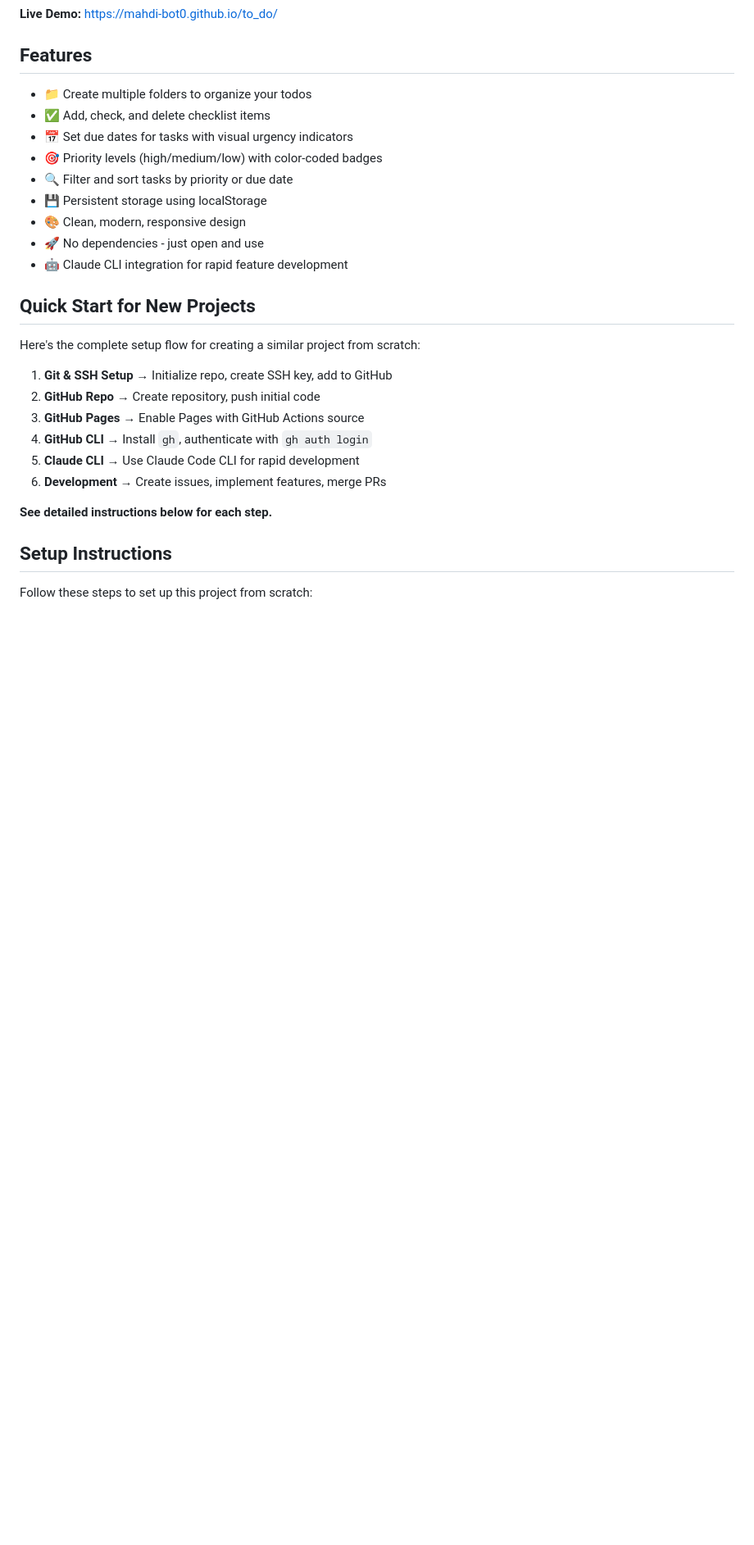
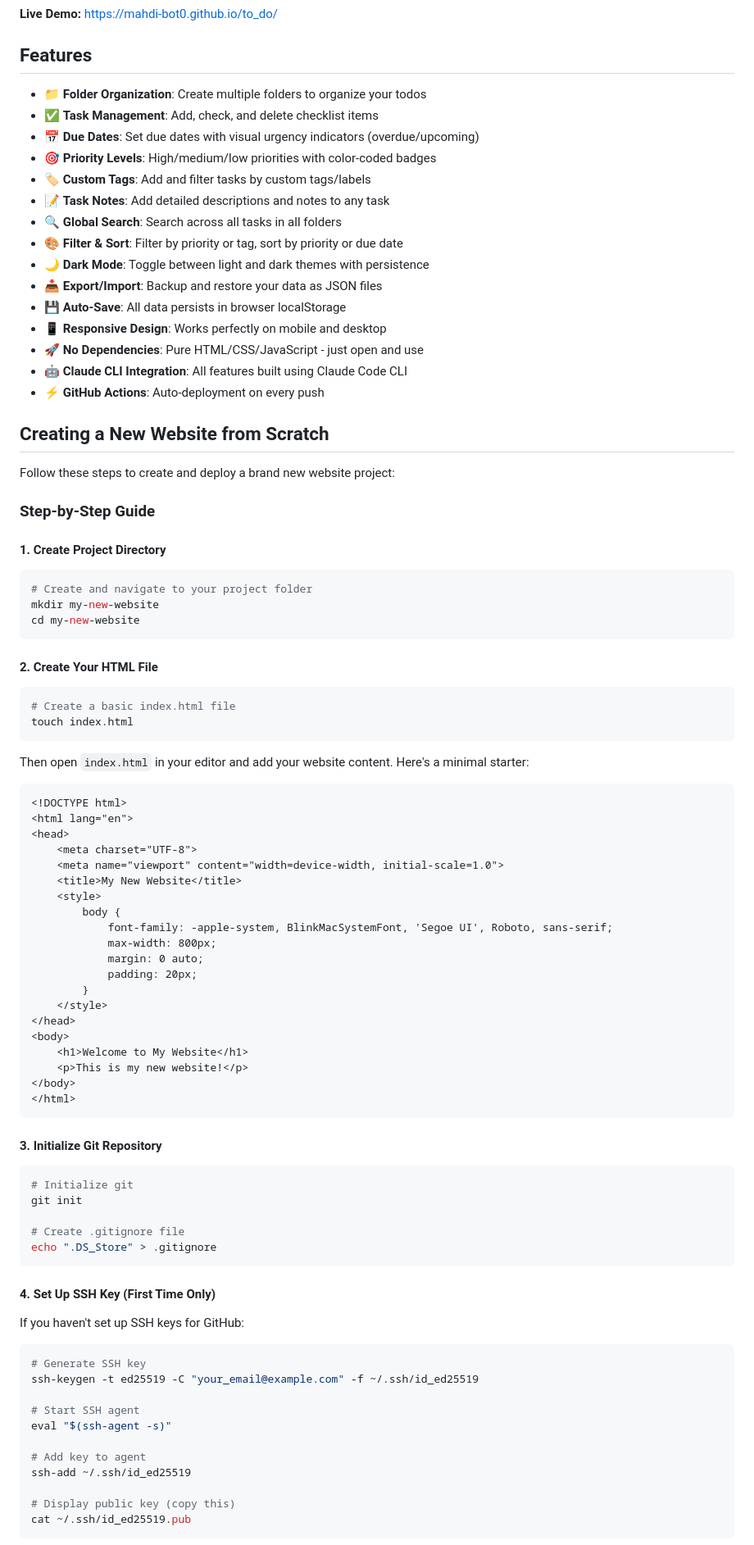
Before and after one commit to mahdi-bot0/to_do, a Markdown page: README.md, the part around one of its changes. Shown at 82% size. Rendered like a GitHub page; blank space fills up the shorter version.

````diff
--- a/README.md
+++ b/README.md
@@ -6,29 +6,89 @@ A user-friendly todo list application with folder organization, checklist functi
 
 ## Features
 
-- 📁 Create multiple folders to organize your todos
-- ✅ Add, check, and delete checklist items
-- 📅 Set due dates for tasks with visual urgency indicators
-- 🎯 Priority levels (high/medium/low) with color-coded badges
-- 🔍 Filter and sort tasks by priority or due date
-- 💾 Persistent storage using localStorage
-- 🎨 Clean, modern, responsive design
-- 🚀 No dependencies - just open and use
-- 🤖 Claude CLI integration for rapid feature development
+- 📁 **Folder Organization**: Create multiple folders to organize your todos
+- ✅ **Task Management**: Add, check, and delete checklist items
+- 📅 **Due Dates**: Set due dates with visual urgency indicators (overdue/upcoming)
+- 🎯 **Priority Levels**: High/medium/low priorities with color-coded badges
+- 🏷️ **Custom Tags**: Add and filter tasks by custom tags/labels
+- 📝 **Task Notes**: Add detailed descriptions and notes to any task
+- 🔍 **Global Search**: Search across all tasks in all folders
+- 🎨 **Filter & Sort**: Filter by priority or tag, sort by priority or due date
+- 🌙 **Dark Mode**: Toggle between light and dark themes with persistence
+- 📥 **Export/Import**: Backup and restore your data as JSON files
+- 💾 **Auto-Save**: All data persists in browser localStorage
+- 📱 **Responsive Design**: Works perfectly on mobile and desktop
+- 🚀 **No Dependencies**: Pure HTML/CSS/JavaScript - just open and use
+- 🤖 **Claude CLI Integration**: All features built using Claude Code CLI
+- ⚡ **GitHub Actions**: Auto-deployment on every push
 
-## Quick Start for New Projects
+## Creating a New Website from Scratch
 
-Here's the complete setup flow for creating a similar project from scratch:
+Follow these steps to create and deploy a brand new website project:
 
-1. **Git & SSH Setup** → Initialize repo, create SSH key, add to GitHub
-2. **GitHub Repo** → Create repository, push initial code
-3. **GitHub Pages** → Enable Pages with GitHub Actions source
-4. **GitHub CLI** → Install `gh`, authenticate with `gh auth login`
-5. **Claude CLI** → Use Claude Code CLI for rapid development
-6. **Development** → Create issues, implement features, merge PRs
+### Step-by-Step Guide
 
-**See detailed instructions below for each step.**
+#### 1. Create Project Directory
+```bash
+# Create and navigate to your project folder
+mkdir my-new-website
+cd my-new-website
+```
 
-## Setup Instructions
+#### 2. Create Your HTML File
+```bash
+# Create a basic index.html file
+touch index.html
+```
 
-Follow these steps to set up this project from scratch:
+Then open `index.html` in your editor and add your website content. Here's a minimal starter:
+
+```html
+<!DOCTYPE html>
+<html lang="en">
+<head>
+    <meta charset="UTF-8">
+    <meta name="viewport" content="width=device-width, initial-scale=1.0">
+    <title>My New Website</title>
+    <style>
+        body {
+            font-family: -apple-system, BlinkMacSystemFont, 'Segoe UI', Roboto, sans-serif;
+            max-width: 800px;
+            margin: 0 auto;
+            padding: 20px;
+        }
+    </style>
+</head>
+<body>
+    <h1>Welcome to My Website</h1>
+    <p>This is my new website!</p>
+</body>
+</html>
+```
+
+#### 3. Initialize Git Repository
+```bash
+# Initialize git
+git init
+
+# Create .gitignore file
+echo ".DS_Store" > .gitignore
+```
+
+#### 4. Set Up SSH Key (First Time Only)
+If you haven't set up SSH keys for GitHub:
+
+```bash
+# Generate SSH key
+ssh-keygen -t ed25519 -C "your_email@example.com" -f ~/.ssh/id_ed25519
+
+# Start SSH agent
+eval "$(ssh-agent -s)"
+
+# Add key to agent
+ssh-add ~/.ssh/id_ed25519
+
+# Display public key (copy this)
+cat ~/.ssh/id_ed25519.pub
+```
+
````
Also changed, not shown: other parts of README.md (+162 -0 lines).
